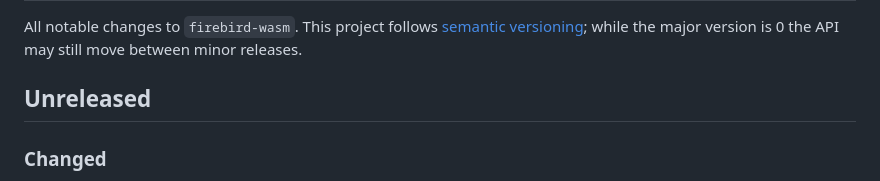
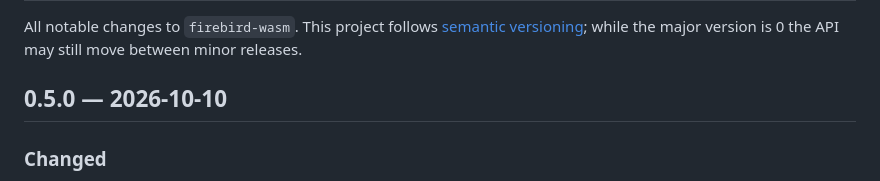
Before and after one commit to mariuz/electric-firebird, a Markdown page: CHANGELOG.md, the part around the change. Rendered like a GitHub page.

Commit message:
Prepare the 0.5.0 changelog
Co-Authored-By: Claude Opus 5.5 <noreply@anthropic.com>

```diff
--- a/CHANGELOG.md
+++ b/CHANGELOG.md
@@ -4,7 +4,7 @@ All notable changes to `firebird-wasm`. This project follows
 [semantic versioning](https://semver.org/); while the major version is 0 the
 API may still move between minor releases.
 
-## Unreleased
+## 0.5.0 — 2026-10-10
 
 ### Changed
 
```
Also changed, not shown: packages/firebird-wasm/CHANGELOG.md (+1 -1 lines).
